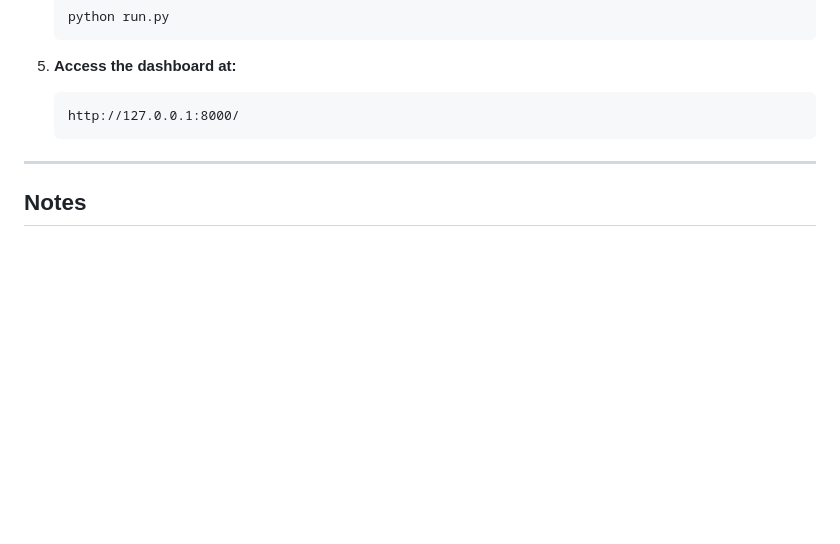
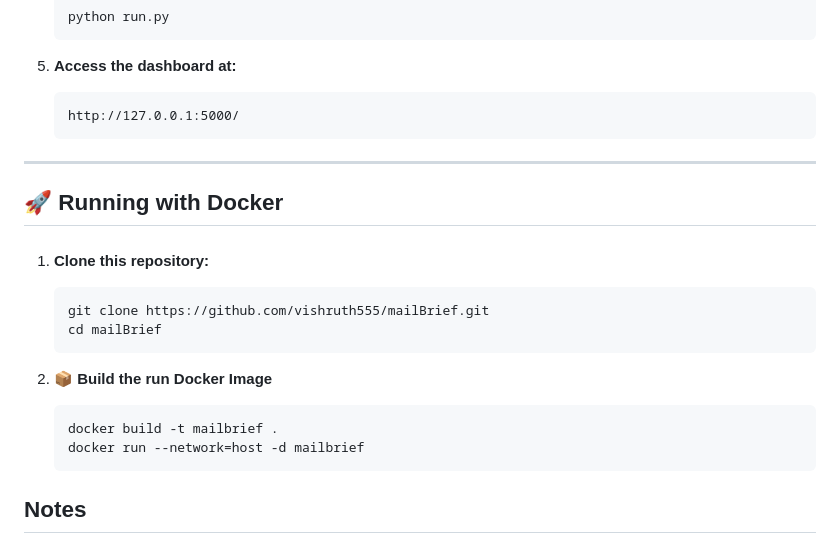
Before and after one commit to vishruth555/mailBrief, a Markdown page: README.md, the part around one of its changes. Drawn GitHub-style; blank space fills up the shorter version.

Commit message:
added dockerfile

````diff
--- a/README.md
+++ b/README.md
@@ -60,10 +59,30 @@ Either the Gemini API key must be set in your environment variables (.env file)
 5. **Access the dashboard at:**
 
    ```
-   http://127.0.0.1:8000/
+   http://127.0.0.1:5000/
    ```
 
 ---
+
+## 🚀 Running with Docker
+
+###
+
+1. **Clone this repository:**
+
+   ```bash
+   git clone https://github.com/vishruth555/mailBrief.git
+   cd mailBrief
+   ```
+
+2. **📦 Build the run Docker Image**
+
+   ```bash
+   docker build -t mailbrief .
+   docker run --network=host -d mailbrief
+   ```
+
+
 
 ## Notes
 
````
Also changed, not shown: other parts of README.md (+1 -2 lines), assets/1.png, assets/2.png, 8 other files.
